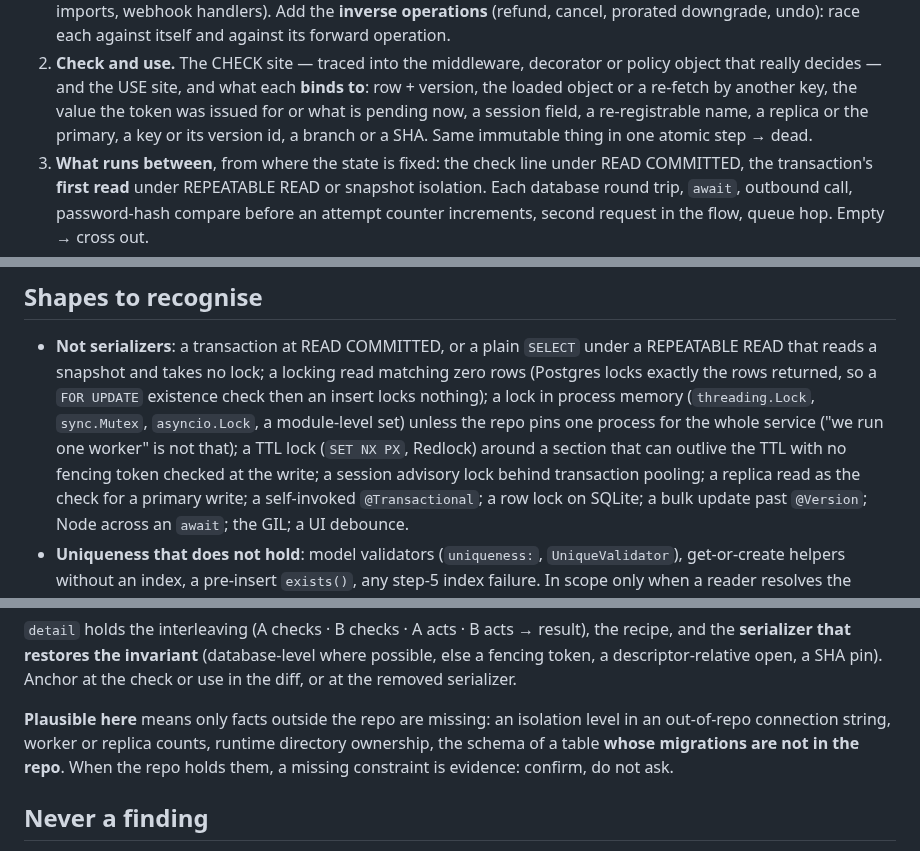
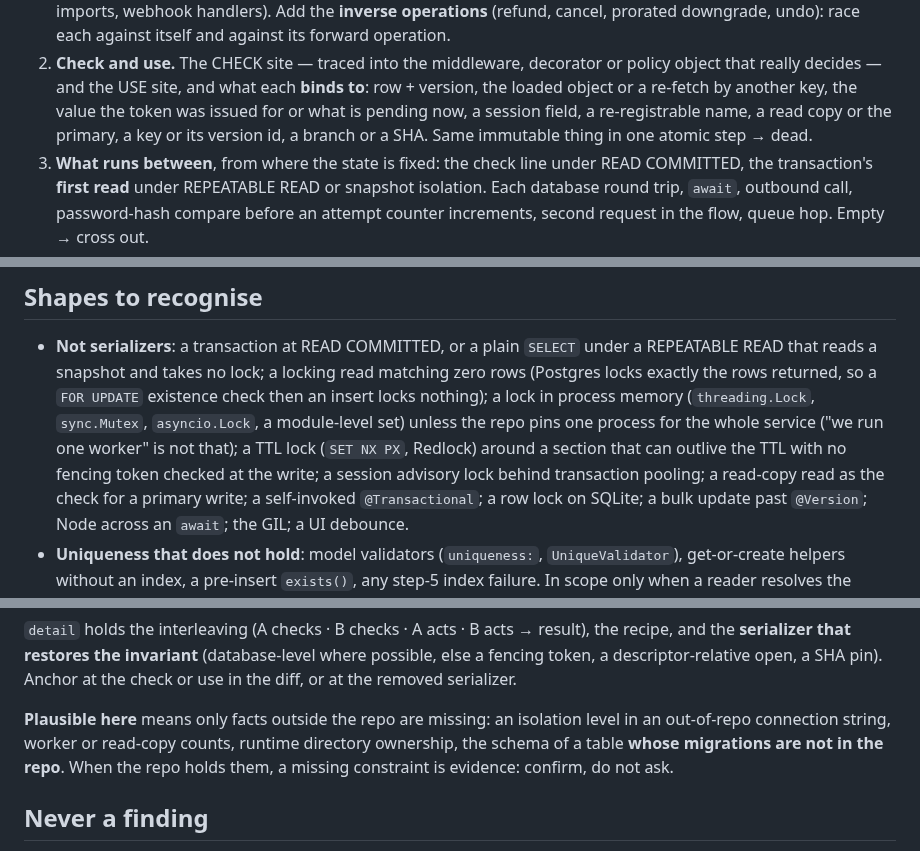
Before and after one commit to quickchatai/quickreview, a Markdown page: agents/pass-sec-toctou.md, 3 parts joined by grey strips. Drawn GitHub-style.

Commit message:
Security family: fix the toctou lens naming a replica
tests/include.test.ts keeps replica and sqlmigrate talk out of every built pass but pass-data-safety, so the data-safety addendum cannot leak into another lens. The toctou lens named a replica three times (a binding, a check read from one, a count that lives outside the repo); it now says a read copy, which keeps the meaning and the fence.

```diff
--- a/agents/pass-sec-toctou.md
+++ b/agents/pass-sec-toctou.md
@@ -50,7 +50,7 @@ I/O or yield between check and write, the row is dead.
    or policy object that really decides — and the USE site, and what each
    **binds to**: row + version, the loaded object or a re-fetch by another
    key, the value the token was issued for or what is pending now, a session
-   field, a re-registrable name, a replica or the primary, a key or its
+   field, a re-registrable name, a read copy or the primary, a key or its
    version id, a branch or a SHA. Same immutable thing in one atomic step →
    dead.
 3. **What runs between**, from where the state is fixed: the check line
@@ -106,7 +106,7 @@ I/O or yield between check and write, the row is dead.
   module-level set) unless the repo pins one process for the whole service
   ("we run one worker" is not that); a TTL lock (`SET NX PX`, Redlock)
   around a section that can outlive the TTL with no fencing token checked at
-  the write; a session advisory lock behind transaction pooling; a replica
+  the write; a session advisory lock behind transaction pooling; a read-copy
   read as the check for a primary write; a self-invoked `@Transactional`; a
   row lock on SQLite; a bulk update past `@Version`; Node across an `await`;
   the GIL; a UI debounce.
@@ -165,7 +165,7 @@ open, a SHA pin). Anchor at the check or use in the diff, or at the removed
 serializer.
 
 **Plausible here** means only facts outside the repo are missing: an
-isolation level in an out-of-repo connection string, worker or replica
+isolation level in an out-of-repo connection string, worker or read-copy
 counts, runtime directory ownership, the schema of a table **whose
 migrations are not in the repo**. When the repo holds them, a missing
 constraint is evidence: confirm, do not ask.
```
